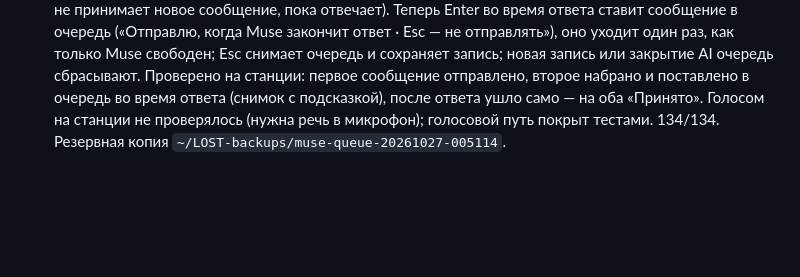
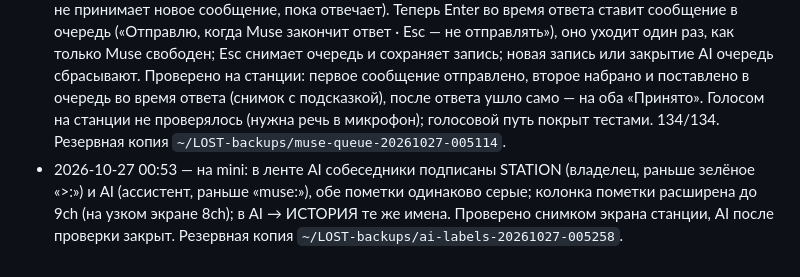
Before and after one commit to exrector/LOST-countdown-timer-Lost-TV-show, a Markdown page: PORTING.md, the part around the change. GitHub-like rendering; blank space fills up the shorter version.

Commit message:
Record AI labels install on mini
Co-Authored-By: Claude Opus 5.5 <noreply@anthropic.com>

```diff
--- a/PORTING.md
+++ b/PORTING.md
@@ -314,3 +314,4 @@ iMessage с номеров `config.json → sleepFrom` на Apple ID Mac mini =
 - 2026-10-27 00:36 — на mini (7be5b38): индикатор раскладки из 10f577b стоял абсолютно по центру нижней строки и на 1024 px ложился поверх BUS («233.0 → 233ЛЖV: --»). Теперь LANG — обычная ячейка справа после VPN. Проверено снимком экрана станции: `PWR: EXT · RSV: 100% · ENDURANCE: ~073m · BUS: 233.0 → 233.0V … VPN: CONNECTED: NEW YORK   LANG: --`. Значение «--»: в установленном `LOSTNative` (сборка 00:04) нет поддержки раскладки — 10f577b изменил `native/Sources/main.swift`, но бинарник не пересобран ни в репозитории, ни на mini. Таймер без паузы (1908 → 1904 с). Резервная копия `~/LOST-backups/lang-bar-20261027-003624`.
 - 2026-10-27 00:45 — на mini: `LOSTNative` пересобран из исходников с поддержкой раскладки из 10f577b (до этого она была только в исходнике, бинарник не пересобирался, и LANG показывал «--»). Сборка на MacBook: `LOST_BUILD_ARCH=x86_64 ./script/build_and_run.sh --build-only` (x86_64, minos 12.0, ad-hoc подпись проходит `codesign --verify --strict --deep`); бандл перенесён в `~/LOST/native/dist` без AppleDouble и установлен штатным `script/install_native.py` — «WKWebView ready; timer state preserved», резервная копия `~/LOST/.native-backups/20261027-004519-a7a014`. Проверено на станции: нижняя строка `… VPN: CONNECTED: NEW YORK   LANG: EN`; при переключении раскладки через TIS — `LANG: RU`, обратно — `EN`; микрофон остался разрешён (`authorization: 3`, KT USB Audio), системных окон нет; таймер шёл без паузы. Корневой `LOST.app` в репозитории совпадает с установленным (LOSTNative fa9b7cb5…).
 - 2026-10-27 00:51 — на mini: в AI можно записывать голос и набирать текст, пока Muse отвечает. Раньше клиент сам запрещал запись во время ответа («ДОЖДИТЕСЬ ГОТОВНОСТИ MUSE») и отключал поле ввода — это был наш `muse/client.js`, а не SDK; ждать нужно только отправке (Muse не принимает новое сообщение, пока отвечает). Теперь Enter во время ответа ставит сообщение в очередь («Отправлю, когда Muse закончит ответ · Esc — не отправлять»), оно уходит один раз, как только Muse свободен; Esc снимает очередь и сохраняет запись; новая запись или закрытие AI очередь сбрасывают. Проверено на станции: первое сообщение отправлено, второе набрано и поставлено в очередь во время ответа (снимок с подсказкой), после ответа ушло само — на оба «Принято». Голосом на станции не проверялось (нужна речь в микрофон); голосовой путь покрыт тестами. 134/134. Резервная копия `~/LOST-backups/muse-queue-20261027-005114`.
+- 2026-10-27 00:53 — на mini: в ленте AI собеседники подписаны STATION (владелец, раньше зелёное «>:») и AI (ассистент, раньше «muse:»), обе пометки одинаково серые; колонка пометки расширена до 9ch (на узком экране 8ch); в AI → ИСТОРИЯ те же имена. Проверено снимком экрана станции, AI после проверки закрыт. Резервная копия `~/LOST-backups/ai-labels-20261027-005258`.
```
Also changed, not shown: UI-STANDARDS.md (+1 -0 lines).
